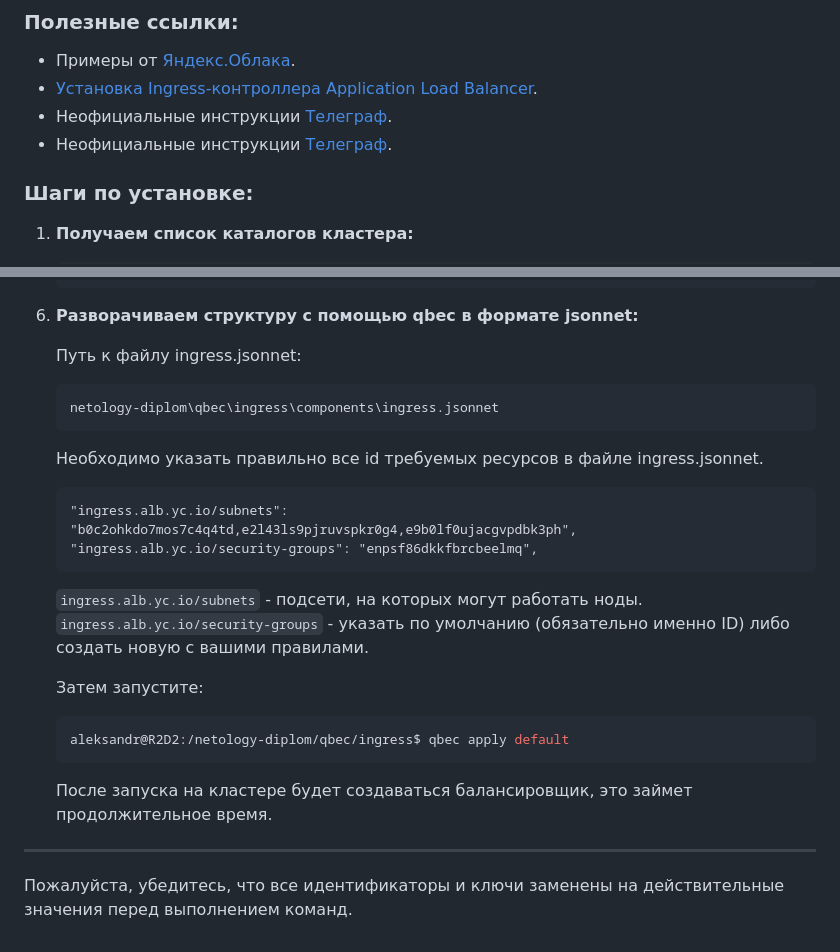
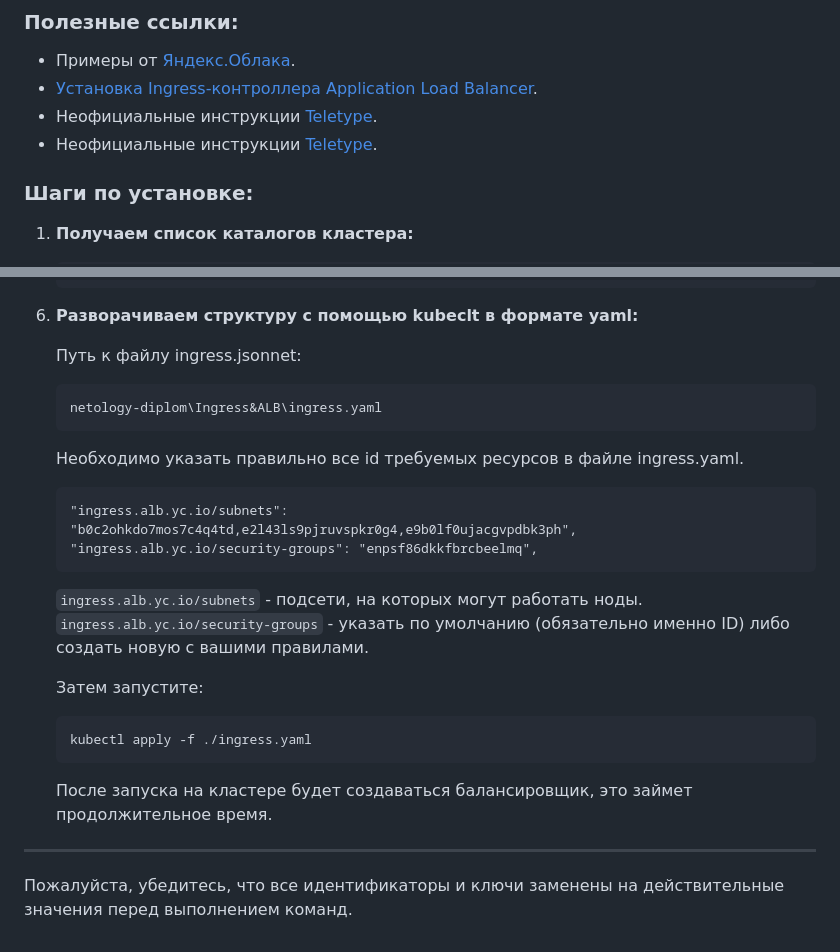
Before and after one commit to CLLlAgOB/netology-diplom, a Markdown page: Ingress&ALB/README.md, 2 parts joined by grey strips. GitHub-like rendering.

Commit message:
Diplom 1.0 RC

````diff
--- a/Ingress&ALB/README.md
+++ b/Ingress&ALB/README.md
@@ -3,8 +3,8 @@
 ### Полезные ссылки:
 - Примеры от [Яндекс.Облака](https://github.com/yandex-cloud/examples/blob/master/tutorials/terraform/managed-kubernetes/k8s-and-registry-for-alb.tf).
 - [Установка Ingress-контроллера Application Load Balancer](https://cloud.yandex.ru/docs/managed-kubernetes/operations/applications/alb-ingress-controller).
-- Неофициальные инструкции [Телеграф](https://teletype.in/@cameda/3n75CiuRGB-?ysclid=lmwhr2k5hk738596468).
-- Неофициальные инструкции [Телеграф](https://teletype.in/@cameda/NGvCl3lZrgB).
+- Неофициальные инструкции [Teletype](https://teletype.in/@cameda/3n75CiuRGB-?ysclid=lmwhr2k5hk738596468).
+- Неофициальные инструкции [Teletype](https://teletype.in/@cameda/NGvCl3lZrgB).
 
 ### Шаги по установке:
 
@@ -50,14 +50,14 @@
       rm -r yc-alb-ingress-controller-chart
     ```
 
-6. **Разворачиваем структуру с помощью qbec в формате jsonnet:**
+6. **Разворачиваем структуру с помощью kubeclt в формате yaml:**
 
     Путь к файлу ingress.jsonnet:
     ```
-    netology-diplom\qbec\ingress\components\ingress.jsonnet
+    netology-diplom\Ingress&ALB\ingress.yaml
     ```
 
-    Необходимо указать правильно все id требуемых ресурсов в файле ingress.jsonnet.
+    Необходимо указать правильно все id требуемых ресурсов в файле ingress.yaml.
 
     ```jsonnet
     "ingress.alb.yc.io/subnets": "b0c2ohkdo7mos7c4q4td,e2l43ls9pjruvspkr0g4,e9b0lf0ujacgvpdbk3ph",
@@ -69,11 +69,10 @@
     Затем запустите:
 
     ```shell
-    aleksandr@R2D2:/netology-diplom/qbec/ingress$ qbec apply default
+    kubectl apply -f ./ingress.yaml
     ```
 
     После запуска на кластере будет создаваться балансировщик, это займет продолжительное время.
 
 ---
-
 Пожалуйста, убедитесь, что все идентификаторы и ключи заменены на действительные значения перед выполнением команд.
````
